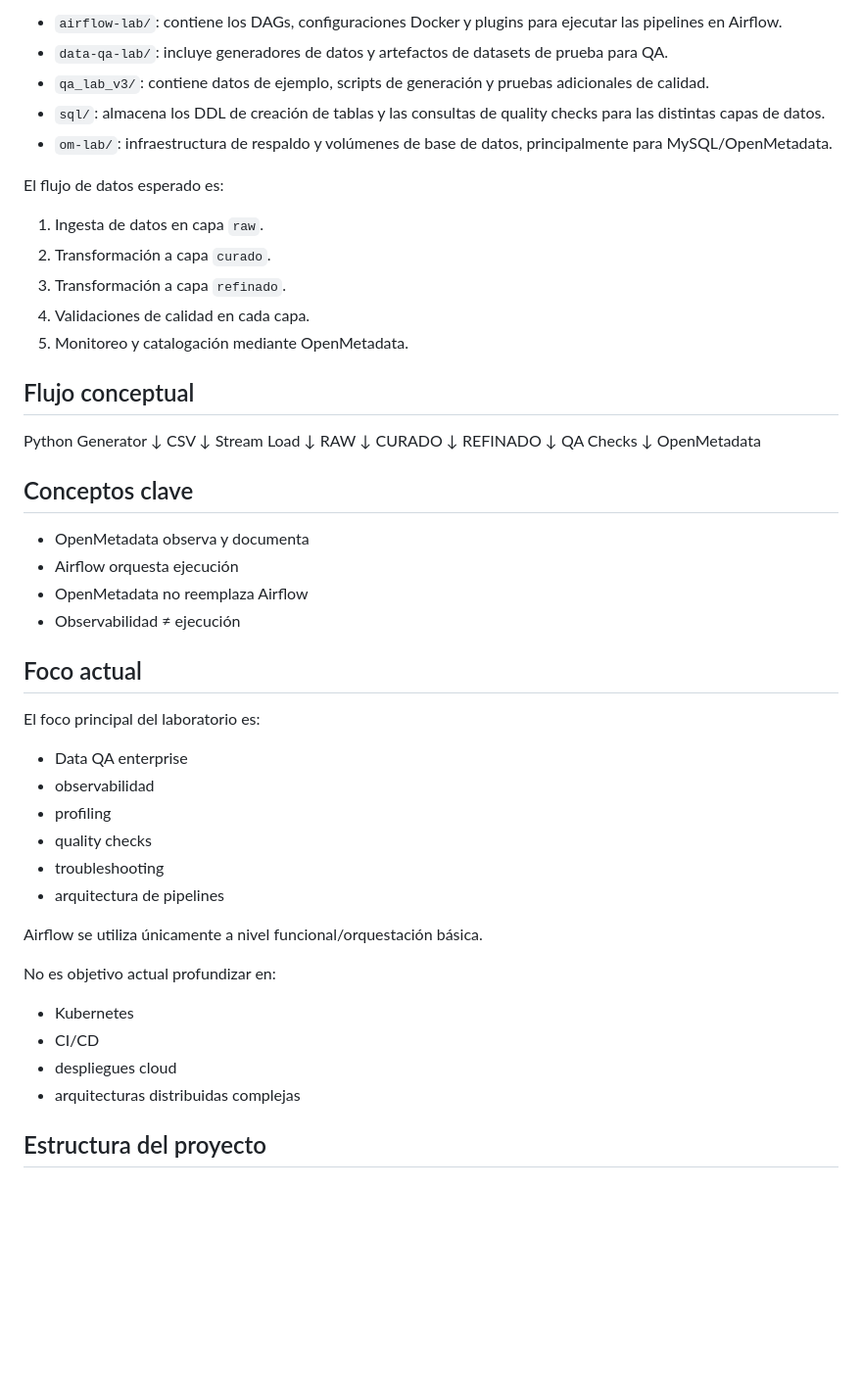
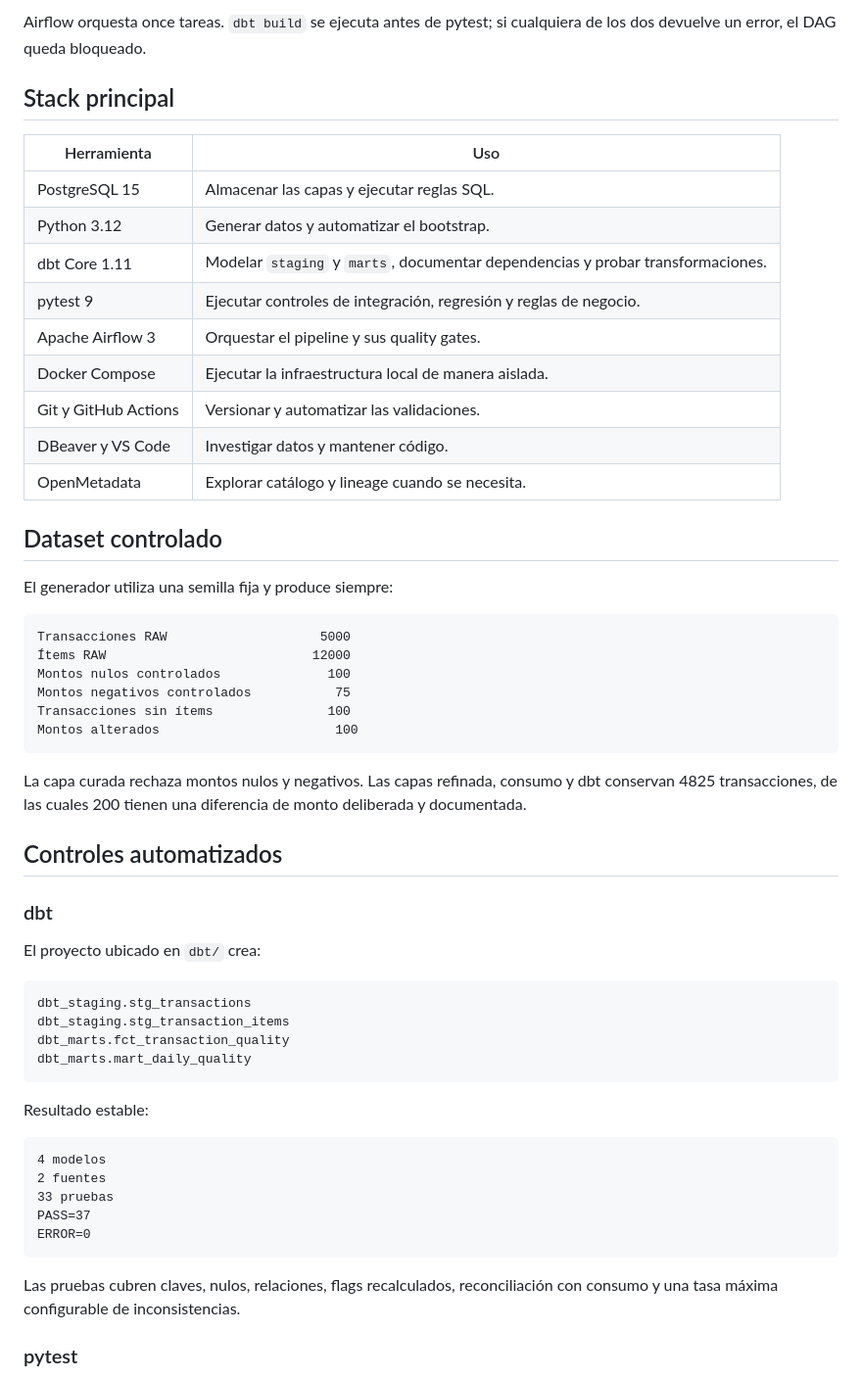
Before and after one commit to MatiFul/data-qa-lab, a Markdown page: README.md, the part around one of its changes. Shown at 98% size. Drawn GitHub-style; blank space fills up the shorter version.

Commit message:
docs: finalize version one portfolio guide

````diff
--- a/README.md
+++ b/README.md
@@ -22,63 +39,59 @@ La solución se organiza en capas de datos y herramientas de orquestación:
 
-- `airflow-lab/`: contiene los DAGs, configuraciones Docker y plugins para ejecutar las pipelines en Airflow.
-- `data-qa-lab/`: incluye generadores de datos y artefactos de datasets de prueba para QA.
-- `qa_lab_v3/`: contiene datos de ejemplo, scripts de generación y pruebas adicionales de calidad.
-- `sql/`: almacena los DDL de creación de tablas y las consultas de quality checks para las distintas capas de datos.
-- `om-lab/`: infraestructura de respaldo y volúmenes de base de datos, principalmente para MySQL/OpenMetadata.
+Airflow orquesta once tareas. `dbt build` se ejecuta antes de pytest; si cualquiera de los dos devuelve un error, el DAG queda bloqueado.
 
-El flujo de datos esperado es:
+## Stack principal
 
-1. Ingesta de datos en capa `raw`.
-2. Transformación a capa `curado`.
-3. Transformación a capa `refinado`.
-4. Validaciones de calidad en cada capa.
-5. Monitoreo y catalogación mediante OpenMetadata.
+| Herramienta | Uso |
+|---|---|
+| PostgreSQL 15 | Almacenar las capas y ejecutar reglas SQL. |
+| Python 3.12 | Generar datos y automatizar el bootstrap. |
+| dbt Core 1.11 | Modelar `staging` y `marts`, documentar dependencias y probar transformaciones. |
+| pytest 9 | Ejecutar controles de integración, regresión y reglas de negocio. |
+| Apache Airflow 3 | Orquestar el pipeline y sus quality gates. |
+| Docker Compose | Ejecutar la infraestructura local de manera aislada. |
+| Git y GitHub Actions | Versionar y automatizar las validaciones. |
+| DBeaver y VS Code | Investigar datos y mantener código. |
+| OpenMetadata | Explorar catálogo y lineage cuando se necesita. |
 
-## Flujo conceptual
+## Dataset controlado
 
-Python Generator
-↓
-CSV
-↓
-Stream Load
-↓
-RAW
-↓
-CURADO
-↓
-REFINADO
-↓
-QA Checks
-↓
-OpenMetadata
+El generador utiliza una semilla fija y produce siempre:
 
-## Conceptos clave
+```text
+Transacciones RAW                    5000
+Ítems RAW                           12000
+Montos nulos controlados              100
+Montos negativos controlados           75
+Transacciones sin ítems               100
+Montos alterados                       100
+```
 
-- OpenMetadata observa y documenta
-- Airflow orquesta ejecución
-- OpenMetadata no reemplaza Airflow
-- Observabilidad ≠ ejecución
+La capa curada rechaza montos nulos y negativos. Las capas refinada, consumo y dbt conservan 4825 transacciones, de las cuales 200 tienen una diferencia de monto deliberada y documentada.
 
-## Foco actual
+## Controles automatizados
 
-El foco principal del laboratorio es:
+### dbt
 
-- Data QA enterprise
-- observabilidad
-- profiling
-- quality checks
-- troubleshooting
-- arquitectura de pipelines
+El proyecto ubicado en `dbt/` crea:
 
-Airflow se utiliza únicamente a nivel funcional/orquestación básica.
+```text
+dbt_staging.stg_transactions
+dbt_staging.stg_transaction_items
+dbt_marts.fct_transaction_quality
+dbt_marts.mart_daily_quality
+```
 
-No es objetivo actual profundizar en:
-- Kubernetes
-- CI/CD
-- despliegues cloud
-- arquitecturas distribuidas complejas
+Resultado estable:
 
+```text
+4 modelos
+2 fuentes
+33 pruebas
+PASS=37
+ERROR=0
+```
 
+Las pruebas cubren claves, nulos, relaciones, flags recalculados, reconciliación con consumo y una tasa máxima configurable de inconsistencias.
 
-## Estructura del proyecto
+### pytest
 
````
Also changed, not shown: other parts of README.md (+149 -75 lines), docs/GUIA_OPERATIVA.md (added, +180 -0 lines), docs/PLAN_ACCION_LAB_QA.md (+70 -13 lines).
